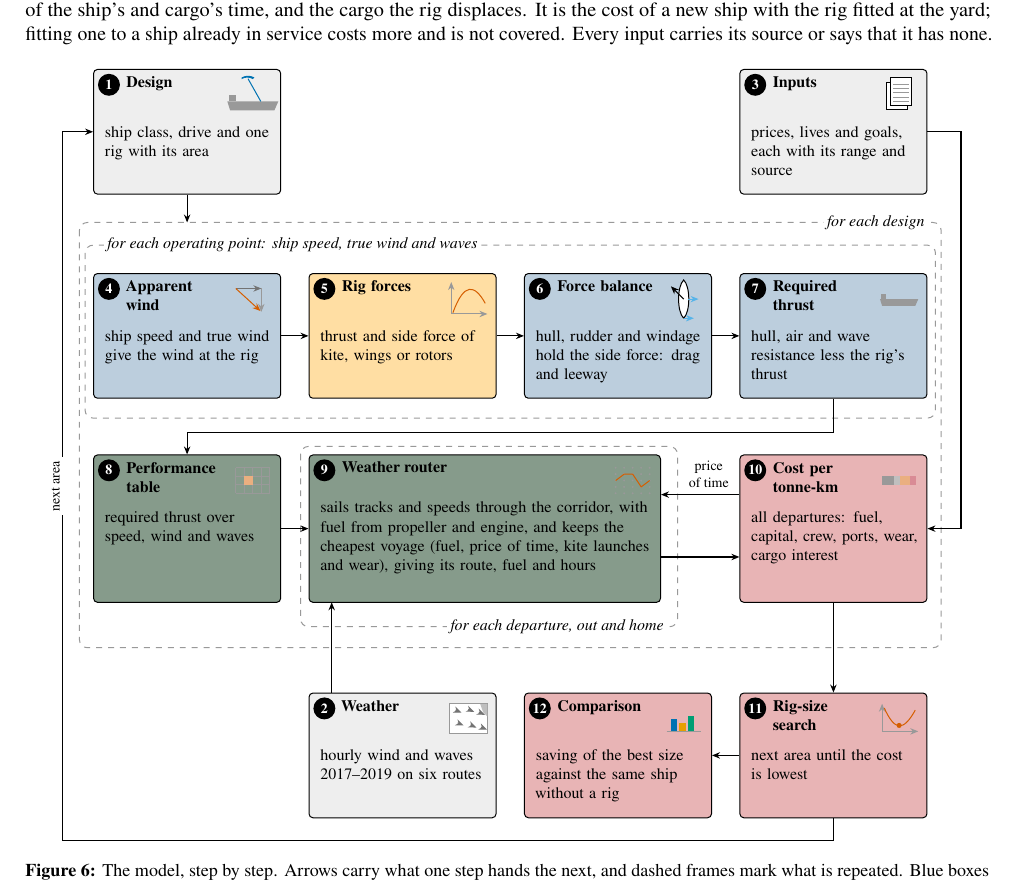
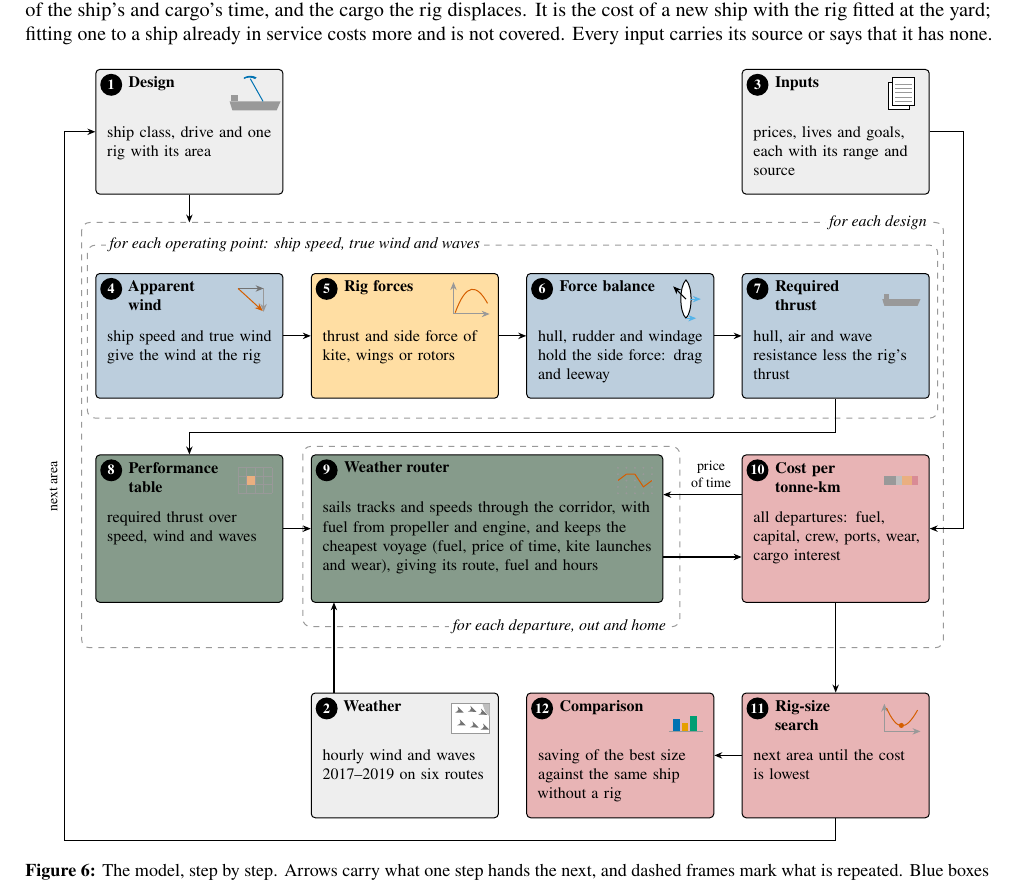
Before and after one commit to 1-Bart-1/WindShipOpt.jl, a LaTeX document (paper/extended_abstract.tex, which reads paper/figure_style.tex, paper/sections/pipeline.tex): part of page 4 of 7, cut so that both start at the same text. Compiled offline with pdfLaTeX.

Commit message:
feat(paper): the figure build fails where an arrow crosses a label
Force and flow arrows record their straight pieces, curves through their
midpoint, and the build stops where one comes within the clearance of a
label, besides where two labels overlap. The pipeline figure's return
arrow no longer touches its label.

Co-Authored-By: Claude Opus 5.5 <noreply@anthropic.com>

```diff
--- a/paper/figure_style.tex
+++ b/paper/figure_style.tex
@@ -2,7 +2,7 @@
 \pdfinclusioncopyfonts=1
 \usepackage{xcolor}
 \usepackage{tikz}
-\usetikzlibrary{positioning,arrows.meta,fit,backgrounds}
+\usetikzlibrary{positioning,arrows.meta,fit,backgrounds,decorations.pathreplacing}
 \definecolor{accent}{HTML}{D55E00}
 \definecolor{accenttext}{HTML}{C05500}
 \definecolor{gain}{HTML}{2166AC}
@@ -38,6 +38,68 @@
 \definecolor{voyagefill}{HTML}{869B8B}
 \ExplSyntaxOn
 \seq_new:N \g_figstyle_labels_seq
+\seq_new:N \g_figstyle_segments_seq
+\cs_new_protected:Npn \figurestylesegment #1 #2
+  { \use:e { \exp_not:N \figstyle_segment:w #1 , #2 \exp_not:N \q_stop } }
+\cs_new_protected:Npn \figurestylecurve #1 #2 #3 #4
+  {
+    \use:e
+      {
+        \exp_not:N \figstyle_curve:w #1 , #2 , #3 , #4 \exp_not:N \q_stop
+      }
+  }
+\cs_new_protected:Npn \figstyle_curve:w #1 , #2 , #3 , #4 , #5 , #6 , #7 , #8 \q_stop
+  {
+    \tl_set:Ne \l_tmpa_tl
+      {
+        \fp_eval:n { ((#1) + 3 * (#3) + 3 * (#5) + (#7)) / 8 } pt ,
+        \fp_eval:n { ((#2) + 3 * (#4) + 3 * (#6) + (#8)) / 8 } pt
+      }
+    \figurestylesegment { #1 , #2 } { \l_tmpa_tl }
+    \figurestylesegment { \l_tmpa_tl } { #7 , #8 }
+  }
+\cs_new_protected:Npn \figstyle_segment:w #1 , #2 , #3 , #4 \q_stop
+  {
+    \fp_compare:nNnT { abs((#3) - (#1)) + abs((#4) - (#2)) } > { 0.1pt }
+      {
+        \seq_gput_right:Nx \g_figstyle_segments_seq
+          {
+            { \dim_to_decimal:n {#1} } { \dim_to_decimal:n {#2} }
+            { \dim_to_decimal:n {#3} } { \dim_to_decimal:n {#4} }
+          }
+      }
+  }
+\cs_new_protected:Npn \figstyle_clip:nn #1#2
+  {
+    \fp_compare:nNnTF { #1 } = { 0 }
+      { \fp_compare:nNnT { #2 } < { 0 } { \bool_set_false:N \l_figstyle_meets_bool } }
+      {
+        \fp_compare:nNnTF { #1 } < { 0 }
+          { \fp_set:Nn \l_figstyle_enter_fp { max(\l_figstyle_enter_fp, (#2) / (#1)) } }
+          { \fp_set:Nn \l_figstyle_leave_fp { min(\l_figstyle_leave_fp, (#2) / (#1)) } }
+      }
+  }
+\fp_new:N \l_figstyle_enter_fp
+\fp_new:N \l_figstyle_leave_fp
+\bool_new:N \l_figstyle_meets_bool
+\cs_new_protected:Npn \figstyle_crossing:nnnnnnnn #1#2#3#4#5#6#7#8
+  {
+    \fp_set:Nn \l_figstyle_enter_fp { 0 }
+    \fp_set:Nn \l_figstyle_leave_fp { 1 }
+    \bool_set_true:N \l_figstyle_meets_bool
+    \figstyle_clip:nn { #1 - #3 } { #1 - (#5 - 1.400) }
+    \figstyle_clip:nn { #3 - #1 } { (#7 + 1.400) - #1 }
+    \figstyle_clip:nn { #2 - #4 } { #2 - (#6 - 1.400) }
+    \figstyle_clip:nn { #4 - #2 } { (#8 + 1.400) - #2 }
+    \bool_if:NT \l_figstyle_meets_bool
+      {
+        \fp_compare:nNnT { \l_figstyle_enter_fp } < { \l_figstyle_leave_fp }
+          {
+            \PackageError {figurestyle}
+              { an~arrow~runs~through~the~label~at~(#5pt,~#6pt) } { }
+          }
+      }
+  }
 \cs_new_protected:Npn \figurestylerecord #1
   {
     \group_begin:
@@ -48,10 +110,10 @@
     \pgfgetlastxy \l_figstyle_bx_tl \l_figstyle_by_tl
     \seq_gput_right:Nx \g_figstyle_labels_seq
       {
-        { \dim_eval:n { \dim_min:nn { \l_figstyle_ax_tl } { \l_figstyle_bx_tl } } }
-        { \dim_eval:n { \dim_min:nn { \l_figstyle_ay_tl } { \l_figstyle_by_tl } } }
-        { \dim_eval:n { \dim_max:nn { \l_figstyle_ax_tl } { \l_figstyle_bx_tl } } }
-        { \dim_eval:n { \dim_max:nn { \l_figstyle_ay_tl } { \l_figstyle_by_tl } } }
+        { \dim_to_decimal:n { \dim_min:nn { \l_figstyle_ax_tl } { \l_figstyle_bx_tl } } }
+        { \dim_to_decimal:n { \dim_min:nn { \l_figstyle_ay_tl } { \l_figstyle_by_tl } } }
+        { \dim_to_decimal:n { \dim_max:nn { \l_figstyle_ax_tl } { \l_figstyle_bx_tl } } }
+        { \dim_to_decimal:n { \dim_max:nn { \l_figstyle_ay_tl } { \l_figstyle_by_tl } } }
       }
     \group_end:
   }
@@ -59,10 +121,10 @@
   {
     \bool_lazy_all:nT
       {
-        { \dim_compare_p:n { #1 < #7 } } { \dim_compare_p:n { #5 < #3 } }
-        { \dim_compare_p:n { #2 < #8 } } { \dim_compare_p:n { #6 < #4 } }
+        { \fp_compare_p:n { #1 < #7 } } { \fp_compare_p:n { #5 < #3 } }
+        { \fp_compare_p:n { #2 < #8 } } { \fp_compare_p:n { #6 < #4 } }
       }
-      { \PackageError {figurestyle} { labels~overlap~at~(#1,~#2)~and~(#5,~#6) } { } }
+      { \PackageError {figurestyle} { labels~overlap~at~(#1pt,~#2pt)~and~(#5pt,~#6pt) } { } }
   }
 \cs_new_protected:Npn \figurestylecheck
   {
@@ -78,14 +140,21 @@
               }
           }
       }
+    \seq_map_inline:Nn \g_figstyle_segments_seq
+      {
+        \seq_map_inline:Nn \g_figstyle_labels_seq
+          { \use:e { \exp_not:N \figstyle_crossing:nnnnnnnn ##1 ####1 } }
+      }
     \seq_gclear:N \g_figstyle_labels_seq
+    \seq_gclear:N \g_figstyle_segments_seq
   }
 \ExplSyntaxOff
 \tikzset{
   >={Stealth[length=4pt, width=3.2pt]},
   every picture/.style={line width=0.5pt, font=\fontsize{8}{9.6}\selectfont, execute at end picture=\figurestylecheck, every node/.style={execute at begin node={\hyphenpenalty=10000\relax}}},
-  force/.style={->, line width=1.3pt},
-  flow/.style={->, line width=0.6pt},
+  recorded/.style={postaction={decorate, decoration={show path construction, lineto code={\figurestylesegment{\tikzinputsegmentfirst}{\tikzinputsegmentlast}}, curveto code={\figurestylecurve{\tikzinputsegmentfirst}{\tikzinputsegmentsupporta}{\tikzinputsegmentsupportb}{\tikzinputsegmentlast}}}}},
+  force/.style={->, line width=1.3pt, recorded},
+  flow/.style={->, line width=0.6pt, recorded},
   dimension/.style={<->, guide, line width=0.4pt},
   leader/.style={guide, line width=0.4pt},
   crossing/.style={draw=white, line width=3pt},
--- a/paper/sections/pipeline.tex
+++ b/paper/sections/pipeline.tex
@@ -86,5 +86,5 @@
 \draw[flow] (inputs.east) -- (153,0) |- (cost.east);
 \draw[flow] (cost) -- (search);
 \draw[flow] (search) -- (compare);
-\draw[flow] (search.south) -- (130.5,-125) -| node[note, pos=0.75, rotate=90, anchor=south] {next area} (-5.5,0) -- (design.west);
+\draw[flow] (search.south) -- (130.5,-125) -| node[note, pos=0.75, rotate=90, anchor=south, yshift=0.8mm] {next area} (-5.5,0) -- (design.west);
 \end{tikzpicture}
```
Also changed, not shown: 1 other file.
